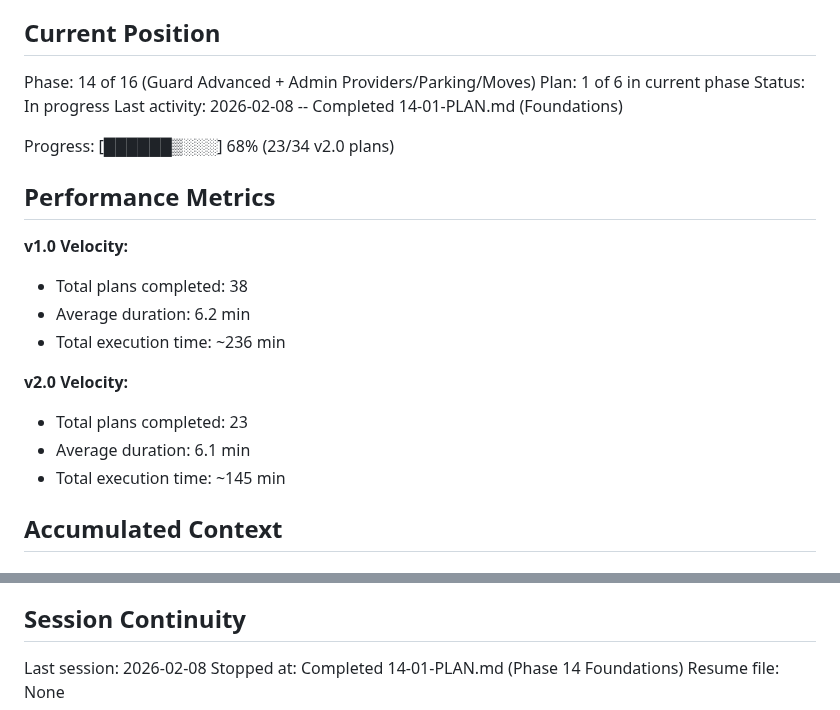
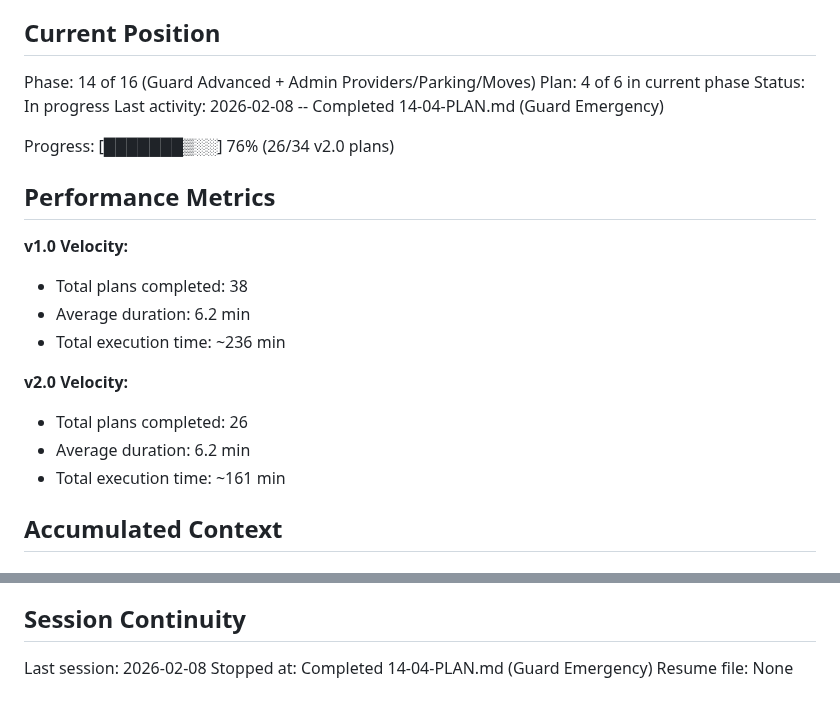
Before and after one commit to LoGebo/colony, a Markdown page: .planning/STATE.md, 2 parts joined by grey strips. Drawn GitHub-style.

Commit message:
docs(14-04): complete guard emergency plan
Tasks completed: 2/2
- Emergency hooks and panic button components
- Wire panic button into guard layout

SUMMARY: .planning/phases/14-guard-advanced-admin-providers/14-04-SUMMARY.md

```diff
--- a/.planning/STATE.md
+++ b/.planning/STATE.md
@@ -10,11 +10,11 @@ See: .planning/PROJECT.md (updated 2026-02-07)
 ## Current Position
 
 Phase: 14 of 16 (Guard Advanced + Admin Providers/Parking/Moves)
-Plan: 1 of 6 in current phase
+Plan: 4 of 6 in current phase
 Status: In progress
-Last activity: 2026-02-08 -- Completed 14-01-PLAN.md (Foundations)
+Last activity: 2026-02-08 -- Completed 14-04-PLAN.md (Guard Emergency)
 
-Progress: [██████▒░░░] 68% (23/34 v2.0 plans)
+Progress: [███████▒░░] 76% (26/34 v2.0 plans)
 
 ## Performance Metrics
 
@@ -24,9 +24,9 @@ Progress: [██████▒░░░] 68% (23/34 v2.0 plans)
 - Total execution time: ~236 min
 
 **v2.0 Velocity:**
-- Total plans completed: 23
-- Average duration: 6.1 min
-- Total execution time: ~145 min
+- Total plans completed: 26
+- Average duration: 6.2 min
+- Total execution time: ~161 min
 
 ## Accumulated Context
 
@@ -108,5 +108,5 @@ None.
 ## Session Continuity
 
 Last session: 2026-02-08
-Stopped at: Completed 14-01-PLAN.md (Phase 14 Foundations)
+Stopped at: Completed 14-04-PLAN.md (Guard Emergency)
 Resume file: None
```
Also changed, not shown: 1 other file.
